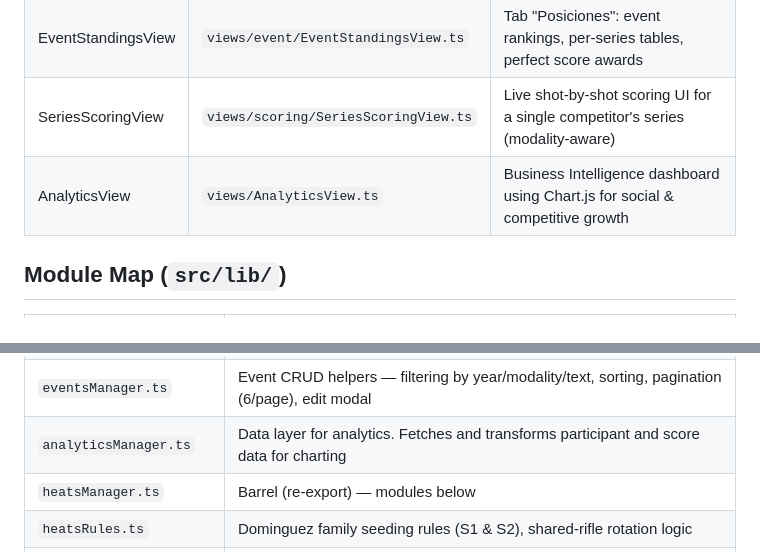
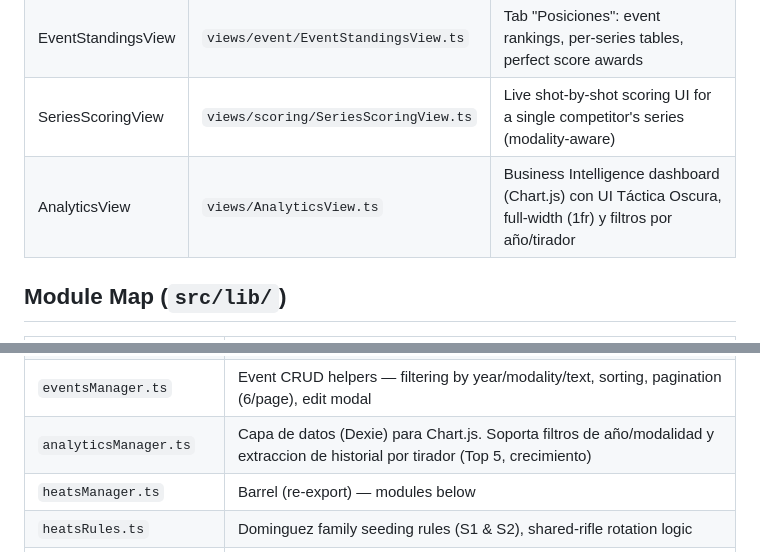
Before and after one commit to Morochief/sistema-de-puntuacion-cptp, a Markdown page: docs/TECHNICAL.md, 2 parts joined by grey strips. Drawn GitHub-style.

Commit message:
docs: actualizar skill de frontend-ui-ux aplicado y especificaciones de Analíticas

```diff
--- a/docs/TECHNICAL.md
+++ b/docs/TECHNICAL.md
@@ -49,7 +49,7 @@ CPTP Scoring is a **single-page application (SPA)** using **hash-based routing**
 | EventSeriesView | `views/event/EventSeriesView.ts` | Tab "Series": per-shooter series list, new series creation, clear series |
 | EventStandingsView | `views/event/EventStandingsView.ts` | Tab "Posiciones": event rankings, per-series tables, perfect score awards |
 | SeriesScoringView | `views/scoring/SeriesScoringView.ts` | Live shot-by-shot scoring UI for a single competitor's series (modality-aware) |
-| AnalyticsView     | `views/AnalyticsView.ts`             | Business Intelligence dashboard using Chart.js for social & competitive growth |
+| AnalyticsView     | `views/AnalyticsView.ts`             | Business Intelligence dashboard (Chart.js) con UI Táctica Oscura, full-width (1fr) y filtros por año/tirador |
 
 ## Module Map (`src/lib/`)
 
@@ -66,7 +66,7 @@ CPTP Scoring is a **single-page application (SPA)** using **hash-based routing**
 | `modalityConfig.ts` | Centralized per-modality configuration (targets, shot counts, bonus rules, heat sizing, family/shared-rifle toggles) |
 | `authManager.ts` | Supabase Auth session check + role-based UI toggling (`admin`/`staff`/`spectator`) |
 | `eventsManager.ts` | Event CRUD helpers — filtering by year/modality/text, sorting, pagination (6/page), edit modal |
-| `analyticsManager.ts`| Data layer for analytics. Fetches and transforms participant and score data for charting |
+| `analyticsManager.ts`| Capa de datos (Dexie) para Chart.js. Soporta filtros de año/modalidad y extraccion de historial por tirador (Top 5, crecimiento) |
 | `heatsManager.ts` | Barrel (re-export) — modules below |
 | `heatsRules.ts` | Dominguez family seeding rules (S1 & S2), shared-rifle rotation logic |
 | `heatsReorder.ts` | Manual heat reorder modal (different UI for .22 LR vs CF), reset seeding |
```
Also changed, not shown: 1 other file.
